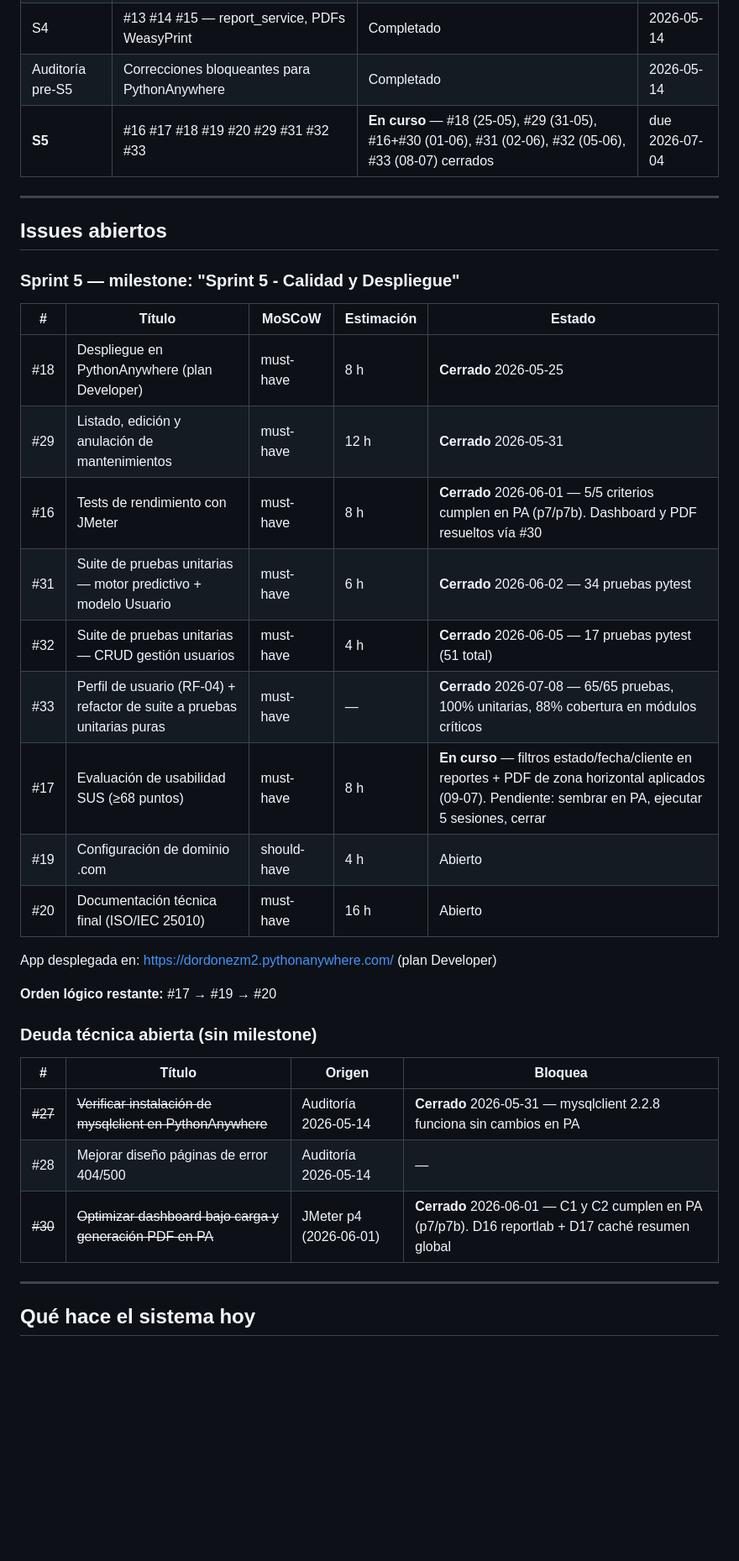
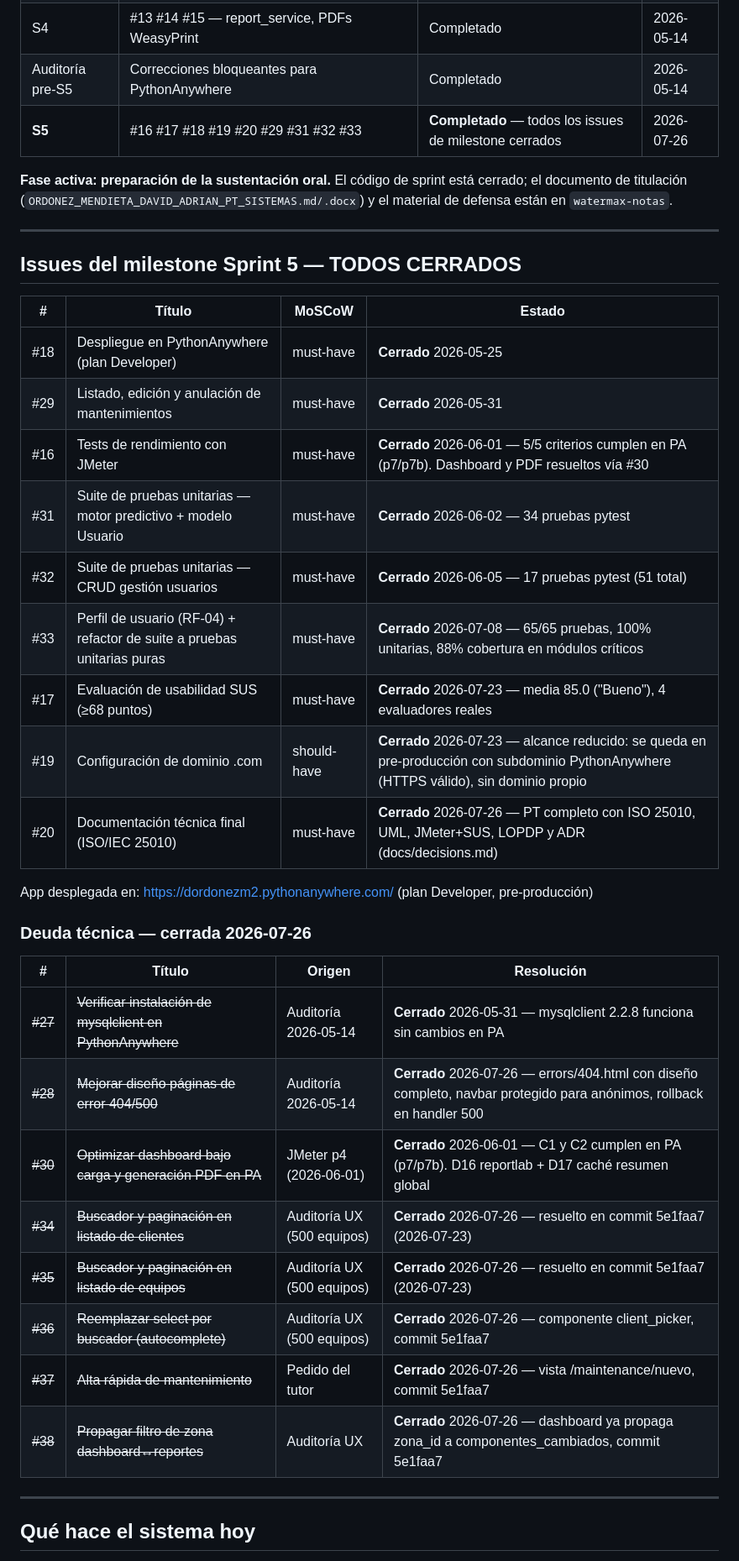
Before and after one commit to davadord/watermax, a Markdown page: docs/current-state.md, the part around one of its changes. Shown at 84% size. GitHub-like rendering; blank space fills up the shorter version.

Commit message:
docs: cierre de Sprint 5 - #20, #28, #34-#38 cerrados con evidencia

```diff
--- a/docs/current-state.md
+++ b/docs/current-state.md
@@ -14,37 +14,40 @@
 | S3 | #10 #11 #12 #23 #26 — Alertas críticas, dashboard global, motor refinado | Completado | 2026-05-14 |
 | S4 | #13 #14 #15 — report_service, PDFs WeasyPrint | Completado | 2026-05-14 |
 | Auditoría pre-S5 | Correcciones bloqueantes para PythonAnywhere | Completado | 2026-05-14 |
-| **S5** | #16 #17 #18 #19 #20 #29 #31 #32 #33 | **En curso** — #18 (25-05), #29 (31-05), #16+#30 (01-06), #31 (02-06), #32 (05-06), #33 (08-07) cerrados | due 2026-07-04 |
+| **S5** | #16 #17 #18 #19 #20 #29 #31 #32 #33 | **Completado** — todos los issues de milestone cerrados | 2026-07-26 |
+
+**Fase activa: preparación de la sustentación oral.** El código de sprint está cerrado; el documento de titulación (`ORDONEZ_MENDIETA_DAVID_ADRIAN_PT_SISTEMAS.md/.docx`) y el material de defensa están en `watermax-notas`.
 
 ---
 
-## Issues abiertos
+## Issues del milestone Sprint 5 — TODOS CERRADOS
 
-### Sprint 5 — milestone: "Sprint 5 - Calidad y Despliegue"
+| # | Título | MoSCoW | Estado |
+|---|--------|--------|--------|
+| #18 | Despliegue en PythonAnywhere (plan Developer) | must-have | **Cerrado** 2026-05-25 |
+| #29 | Listado, edición y anulación de mantenimientos | must-have | **Cerrado** 2026-05-31 |
+| #16 | Tests de rendimiento con JMeter | must-have | **Cerrado** 2026-06-01 — 5/5 criterios cumplen en PA (p7/p7b). Dashboard y PDF resueltos vía #30 |
+| #31 | Suite de pruebas unitarias — motor predictivo + modelo Usuario | must-have | **Cerrado** 2026-06-02 — 34 pruebas pytest |
+| #32 | Suite de pruebas unitarias — CRUD gestión usuarios | must-have | **Cerrado** 2026-06-05 — 17 pruebas pytest (51 total) |
+| #33 | Perfil de usuario (RF-04) + refactor de suite a pruebas unitarias puras | must-have | **Cerrado** 2026-07-08 — 65/65 pruebas, 100% unitarias, 88% cobertura en módulos críticos |
+| #17 | Evaluación de usabilidad SUS (≥68 puntos) | must-have | **Cerrado** 2026-07-23 — media 85.0 ("Bueno"), 4 evaluadores reales |
+| #19 | Configuración de dominio .com | should-have | **Cerrado** 2026-07-23 — alcance reducido: se queda en pre-producción con subdominio PythonAnywhere (HTTPS válido), sin dominio propio |
+| #20 | Documentación técnica final (ISO/IEC 25010) | must-have | **Cerrado** 2026-07-26 — PT completo con ISO 25010, UML, JMeter+SUS, LOPDP y ADR (docs/decisions.md) |
 
-| # | Título | MoSCoW | Estimación | Estado |
-|---|--------|--------|-----------|--------|
-| #18 | Despliegue en PythonAnywhere (plan Developer) | must-have | 8 h | **Cerrado** 2026-05-25 |
-| #29 | Listado, edición y anulación de mantenimientos | must-have | 12 h | **Cerrado** 2026-05-31 |
-| #16 | Tests de rendimiento con JMeter | must-have | 8 h | **Cerrado** 2026-06-01 — 5/5 criterios cumplen en PA (p7/p7b). Dashboard y PDF resueltos vía #30 |
-| #31 | Suite de pruebas unitarias — motor predictivo + modelo Usuario | must-have | 6 h | **Cerrado** 2026-06-02 — 34 pruebas pytest |
-| #32 | Suite de pruebas unitarias — CRUD gestión usuarios | must-have | 4 h | **Cerrado** 2026-06-05 — 17 pruebas pytest (51 total) |
-| #33 | Perfil de usuario (RF-04) + refactor de suite a pruebas unitarias puras | must-have | — | **Cerrado** 2026-07-08 — 65/65 pruebas, 100% unitarias, 88% cobertura en módulos críticos |
-| #17 | Evaluación de usabilidad SUS (≥68 puntos) | must-have | 8 h | **En curso** — filtros estado/fecha/cliente en reportes + PDF de zona horizontal aplicados (09-07). Pendiente: sembrar en PA, ejecutar 5 sesiones, cerrar |
-| #19 | Configuración de dominio .com | should-have | 4 h | Abierto |
-| #20 | Documentación técnica final (ISO/IEC 25010) | must-have | 16 h | Abierto |
+App desplegada en: https://dordonezm2.pythonanywhere.com/ (plan Developer, pre-producción)
 
-App desplegada en: https://dordonezm2.pythonanywhere.com/ (plan Developer)
+### Deuda técnica — cerrada 2026-07-26
 
-**Orden lógico restante:** #17 → #19 → #20
-
-### Deuda técnica abierta (sin milestone)
-
-| # | Título | Origen | Bloquea |
+| # | Título | Origen | Resolución |
 |---|--------|--------|---------|
 | ~~#27~~ | ~~Verificar instalación de mysqlclient en PythonAnywhere~~ | Auditoría 2026-05-14 | **Cerrado** 2026-05-31 — mysqlclient 2.2.8 funciona sin cambios en PA |
-| #28 | Mejorar diseño páginas de error 404/500 | Auditoría 2026-05-14 | — |
+| ~~#28~~ | ~~Mejorar diseño páginas de error 404/500~~ | Auditoría 2026-05-14 | **Cerrado** 2026-07-26 — errors/404.html con diseño completo, navbar protegido para anónimos, rollback en handler 500 |
 | ~~#30~~ | ~~Optimizar dashboard bajo carga y generación PDF en PA~~ | JMeter p4 (2026-06-01) | **Cerrado** 2026-06-01 — C1 y C2 cumplen en PA (p7/p7b). D16 reportlab + D17 caché resumen global |
+| ~~#34~~ | ~~Buscador y paginación en listado de clientes~~ | Auditoría UX (500 equipos) | **Cerrado** 2026-07-26 — resuelto en commit 5e1faa7 (2026-07-23) |
+| ~~#35~~ | ~~Buscador y paginación en listado de equipos~~ | Auditoría UX (500 equipos) | **Cerrado** 2026-07-26 — resuelto en commit 5e1faa7 (2026-07-23) |
+| ~~#36~~ | ~~Reemplazar select por buscador (autocomplete)~~ | Auditoría UX (500 equipos) | **Cerrado** 2026-07-26 — componente client_picker, commit 5e1faa7 |
+| ~~#37~~ | ~~Alta rápida de mantenimiento~~ | Pedido del tutor | **Cerrado** 2026-07-26 — vista /maintenance/nuevo, commit 5e1faa7 |
+| ~~#38~~ | ~~Propagar filtro de zona dashboard↔reportes~~ | Auditoría UX | **Cerrado** 2026-07-26 — dashboard ya propaga zona_id a componentes_cambiados, commit 5e1faa7 |
 
 ---
 
```
Also changed, not shown: other parts of docs/current-state.md (+4 -8 lines).
